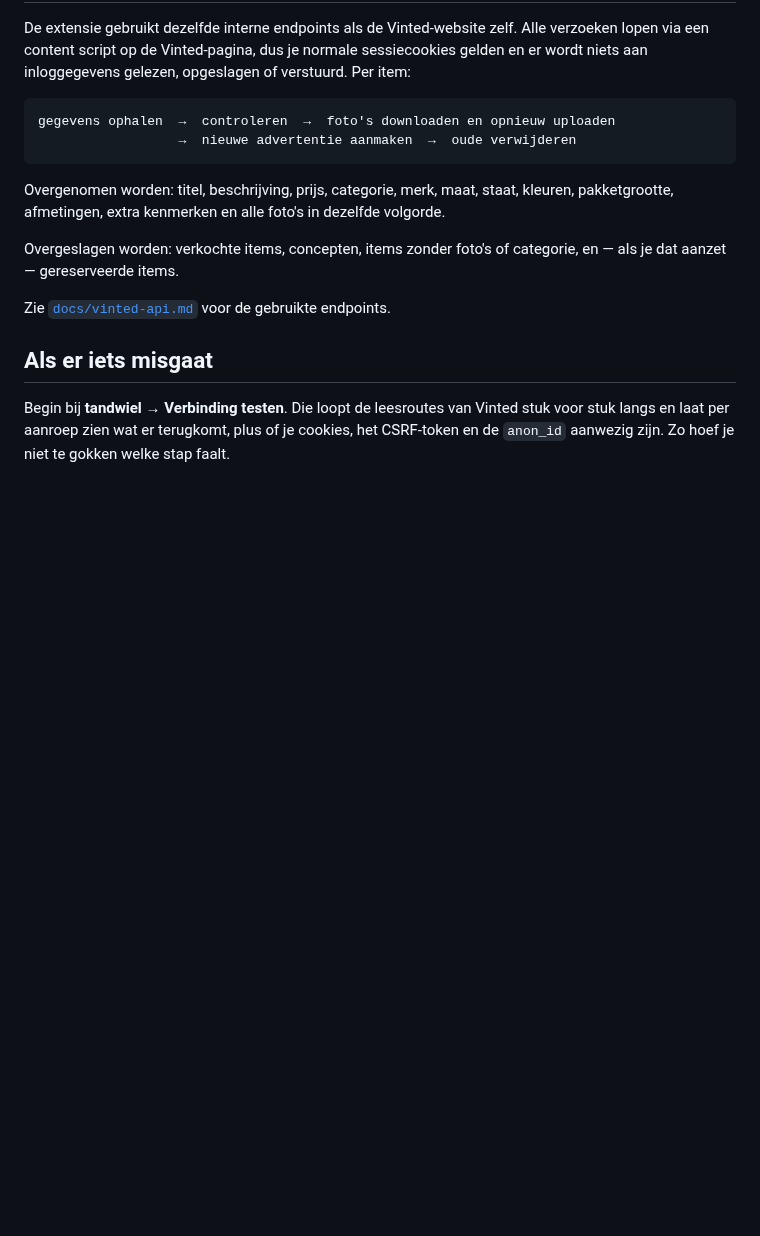
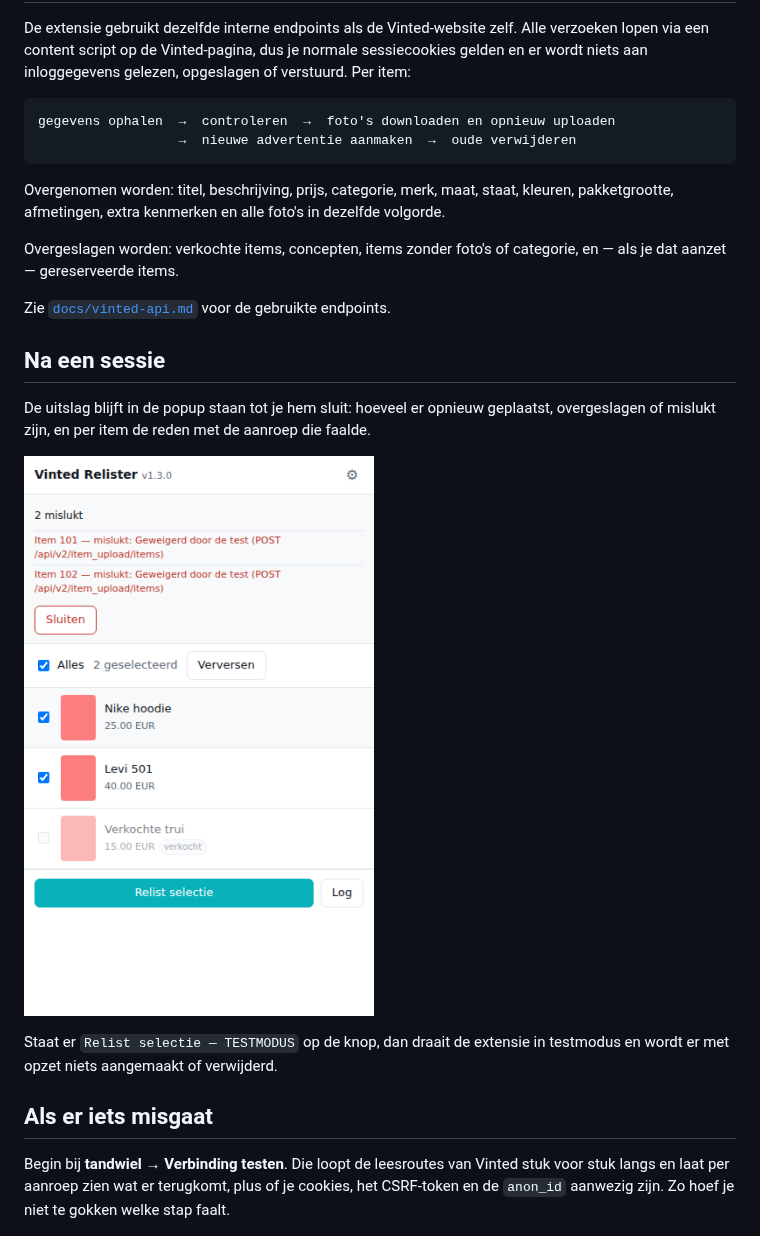
Before and after one commit to ParisAngelopoulos/vinted-reselen, a Markdown page: README.md, the part around the change. GitHub-like rendering; pictures changed too: docs/result.png (added); blank space fills up the shorter version.

```diff
--- a/README.md
+++ b/README.md
@@ -66,6 +66,16 @@ Overgeslagen worden: verkochte items, concepten, items zonder foto's of categori
 als je dat aanzet — gereserveerde items.
 
 Zie [`docs/vinted-api.md`](docs/vinted-api.md) voor de gebruikte endpoints.
+
+## Na een sessie
+
+De uitslag blijft in de popup staan tot je hem sluit: hoeveel er opnieuw geplaatst,
+overgeslagen of mislukt zijn, en per item de reden met de aanroep die faalde.
+
+![De uitslag na een sessie](docs/result.png)
+
+Staat er `Relist selectie — TESTMODUS` op de knop, dan draait de extensie in testmodus en
+wordt er met opzet niets aangemaakt of verwijderd.
 
 ## Als er iets misgaat
 
```
Also changed, not shown: 7 other files.
